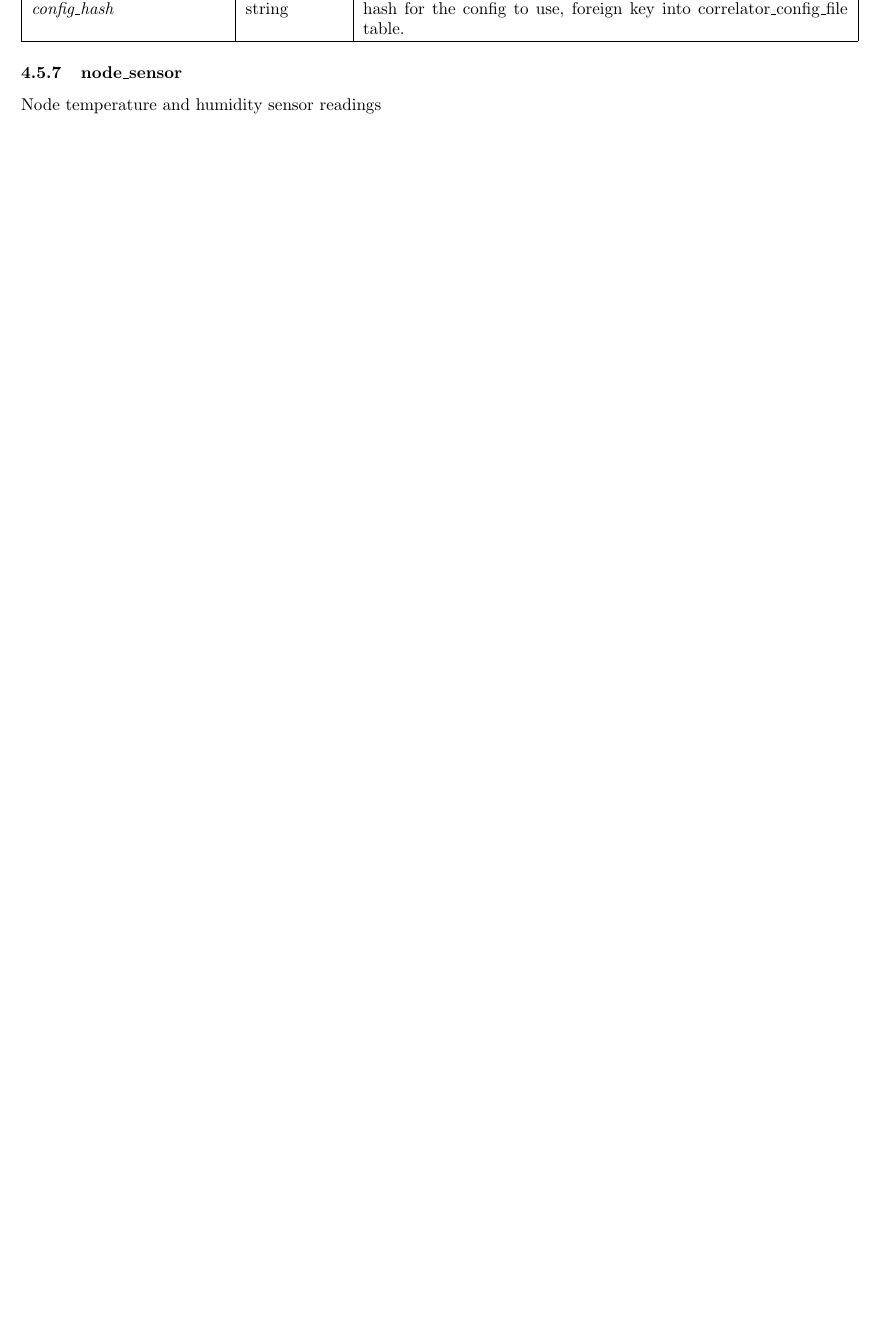
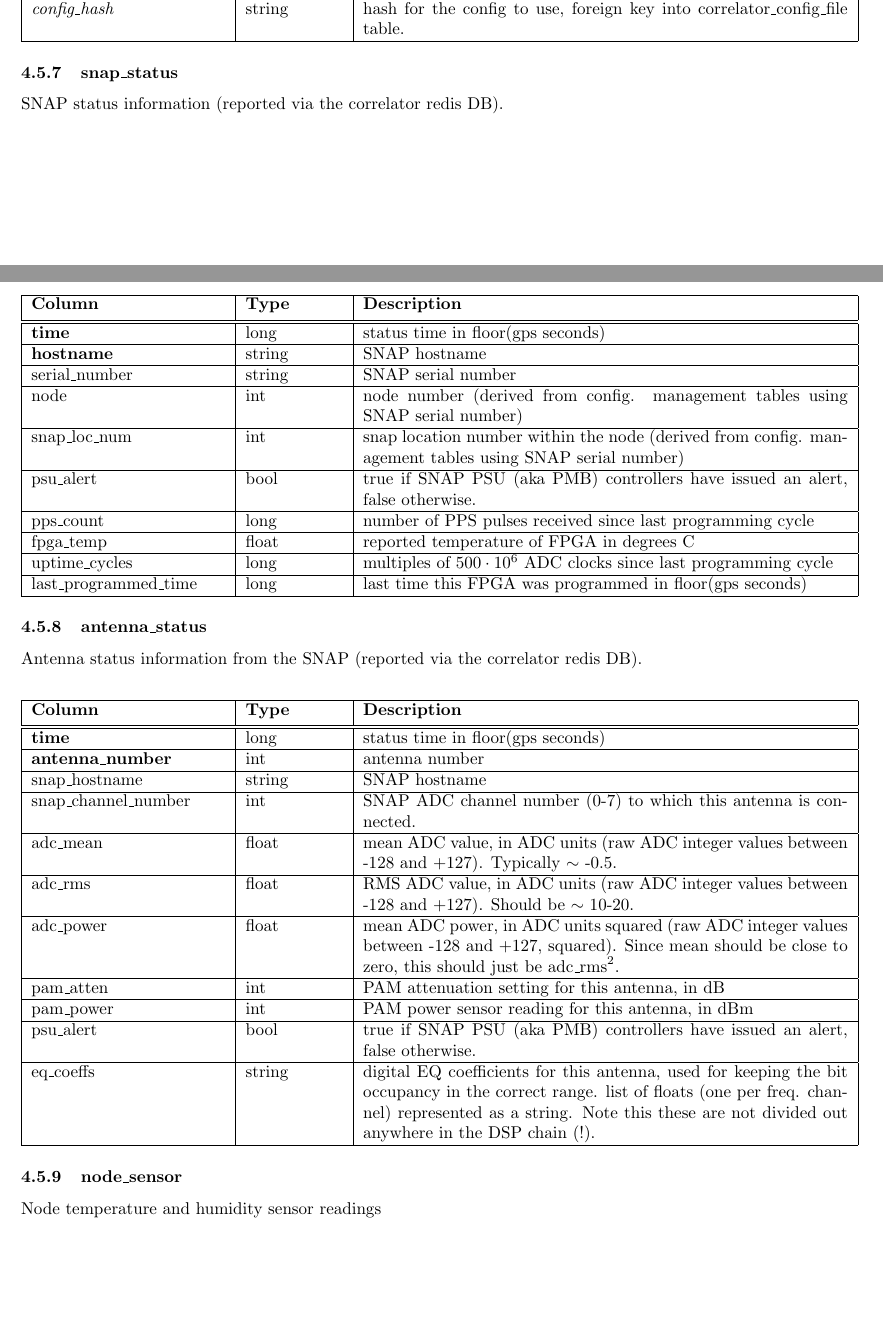
Before and after one commit to HERA-Team/hera_mc, a LaTeX document (Docs/mc_definition.tex): part of page 11 of 17 before the commit and two parts of pages 11 and 12 of 18 after it, the two joined at a grey line, cut so that both start at the same text, the shorter picture padded with empty space. Compiled offline with pdfLaTeX.

Commit message:
Update documentation for recently added tables.

```diff
--- a/Docs/mc_definition.tex
+++ b/Docs/mc_definition.tex
@@ -526,6 +526,46 @@ Records the config passed to the correlator `update\_config` command.
 \end{tabular}
 \end{center}
 
+\subsubsection{snap\_status}
+SNAP status information (reported via the correlator redis DB).
+\begin{center}
+ \begin{tabular}{| p{4cm} | p{2cm} | p{10cm} |}
+\hline
+ {\bf Column} & {\bf Type}  & {\bf Description} \\ [0.5ex]  \hline\hline
+\textbf{time} & long & status time in floor(gps seconds)\\ \hline
+\textbf{hostname} & string & SNAP hostname \\ \hline
+serial\_number & string & SNAP serial number \\ \hline
+node & int & node number (derived from config. management tables using SNAP serial number) \\ \hline
+snap\_loc\_num & int & snap location number within the node (derived from config. management tables using SNAP serial number) \\ \hline
+psu\_alert & bool & true if SNAP PSU (aka PMB) controllers have issued an alert, false otherwise. \\ \hline
+pps\_count & long & number of PPS pulses received since last programming cycle \\\hline
+fpga\_temp & float & reported temperature of FPGA  in degrees C \\\hline
+uptime\_cycles & long & multiples of $500\cdot 10^6$ ADC clocks since last programming cycle \\\hline
+last\_programmed\_time & long & last time this FPGA was programmed in floor(gps seconds)\\\hline
+\end{tabular}
+\end{center}
+
+\subsubsection{antenna\_status}
+Antenna status information from the SNAP (reported via the correlator redis DB).
+\begin{center}
+ \begin{tabular}{| p{4cm} | p{2cm} | p{10cm} |}
+\hline
+ {\bf Column} & {\bf Type}  & {\bf Description} \\ [0.5ex]  \hline\hline
+\textbf{time} & long & status time in floor(gps seconds)\\ \hline
+\textbf{antenna\_number} & int & antenna number \\ \hline
+snap\_hostname & string & SNAP hostname \\ \hline
+snap\_channel\_number & int & SNAP ADC channel number (0-7) to which this antenna is connected. \\ \hline
+adc\_mean & float & mean ADC value, in ADC units (raw ADC integer values between -128 and +127). Typically $\sim$ -0.5. \\ \hline
+adc\_rms & float & RMS ADC value, in ADC units (raw ADC integer values between -128 and +127).  Should be $\sim$ 10-20. \\ \hline
+adc\_power & float & mean ADC power, in ADC units squared (raw ADC integer values between -128 and +127, squared). Since mean should be close to zero, this should just be $\text{adc\_rms}^2$. \\ \hline
+pam\_atten & int & PAM attenuation setting for this antenna, in dB \\ \hline
+pam\_power & int & PAM power sensor reading for this antenna, in dBm \\ \hline
+psu\_alert & bool & true if SNAP PSU (aka PMB) controllers have issued an alert, false otherwise. \\ \hline
+eq\_coeffs & string & digital EQ coefficients for this antenna, used for keeping the bit occupancy in the
+            correct range. list of floats (one per freq. channel) represented as a string. Note this these are
+            not divided out anywhere in the DSP chain (!). \\\hline
+\end{tabular}
+\end{center}
 
 \subsubsection{node\_sensor}
 Node temperature and humidity sensor readings
```
Also changed, not shown: Docs/mc_definition.pdf, 2 other files.
